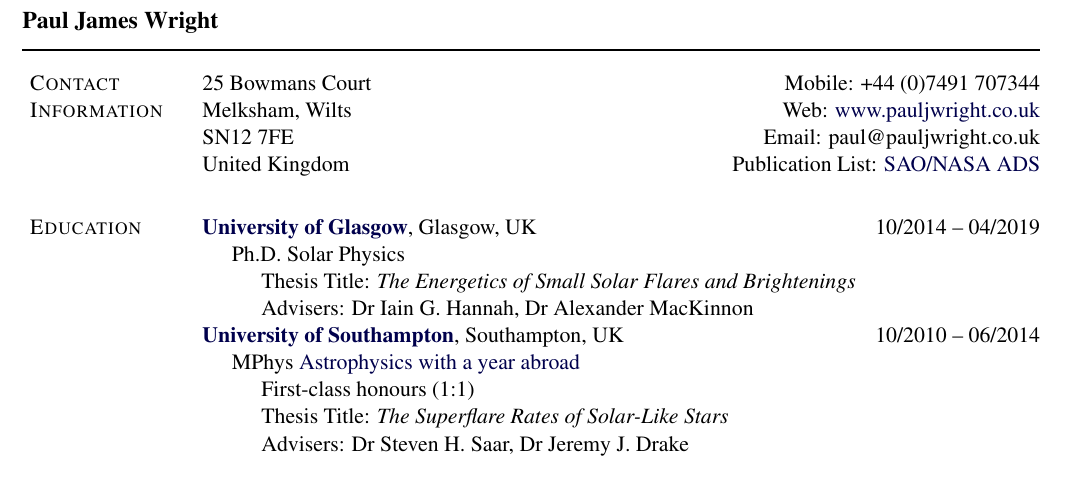
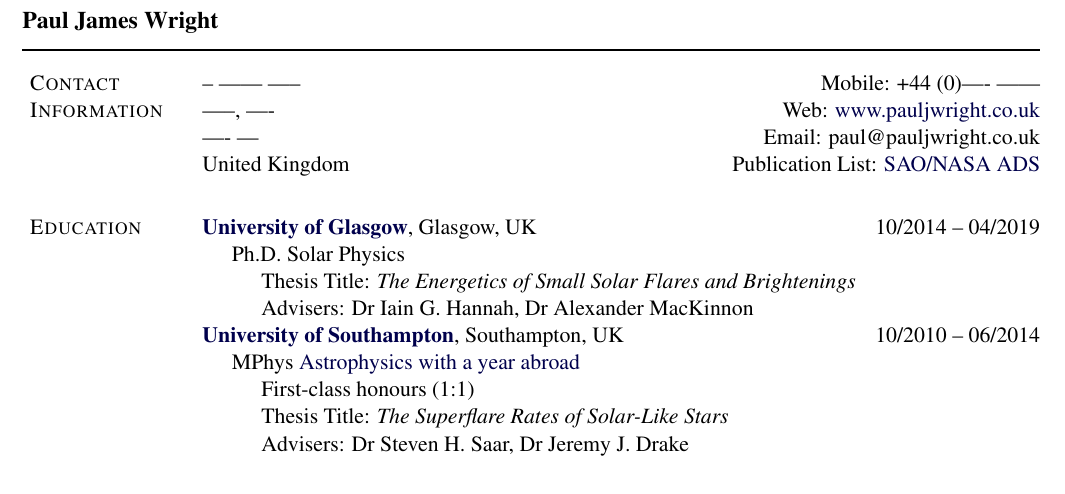
Before and after one commit to PaulJWright/Academic-CV, a LaTeX CV (Paul_Wright_AcademicCV_1page.tex): part of page 1 of 2, cut so that both start at the same text. Compiled offline with pdfLaTeX.

Commit message:
Updated CV

```diff
--- a/Paul_Wright_AcademicCV_1page.tex
+++ b/Paul_Wright_AcademicCV_1page.tex
@@ -338,9 +338,9 @@
 %
 %\begin{tabular}[t]{@{}p{\textwidth-\rcollength-\spacewidth}@{}p{\spacewidth}@{}p{\rcollength}}%
 
-{25 Bowmans Court \hfill Mobile: +44 (0)7491 707344 \\
-Melksham, Wilts \hfill{Web: \href{http://www.pauljwright.co.uk}{www.pauljwright.co.uk}} \\
-SN12 7FE \hfill{Email: paul@pauljwright.co.uk} \\
+{-- ------ ----- \hfill Mobile: +44 (0)---- ------ \\
+-----, ---- \hfill{Web: \href{http://www.pauljwright.co.uk}{www.pauljwright.co.uk}} \\
+---- --- \hfill{Email: paul@pauljwright.co.uk} \\
 United Kingdom \hfill{Publication List: \href{https://ui.adsabs.harvard.edu/#search/q=orcid\%3A0000-0001-9021-611X&sort=date+desc}{SAO/NASA ADS}}}
 
 %\hfill{GitHub: \href{http://www.github.com/pauljwright}{www.github.com/pauljwright}} }
```
Also changed, not shown: Paul_Wright_AcademicCV_1page.pdf.
